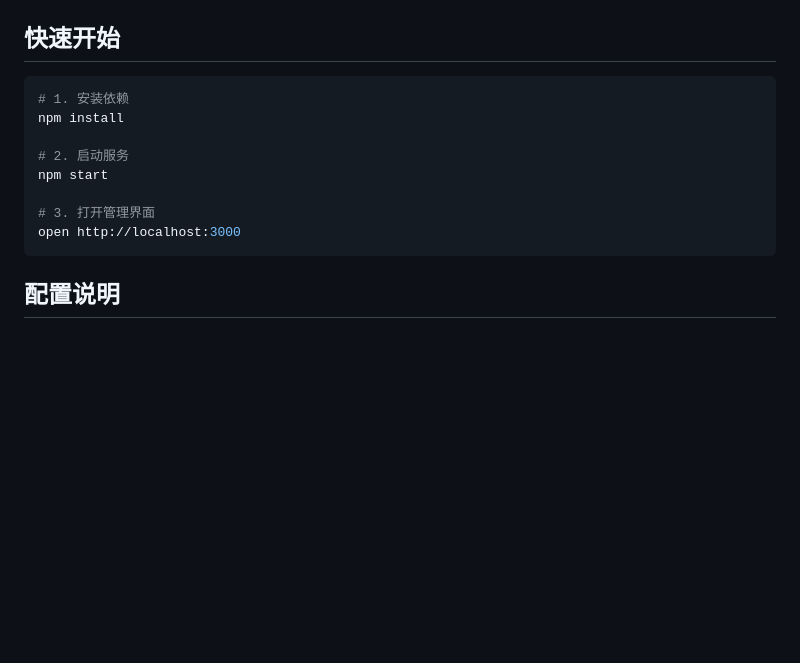
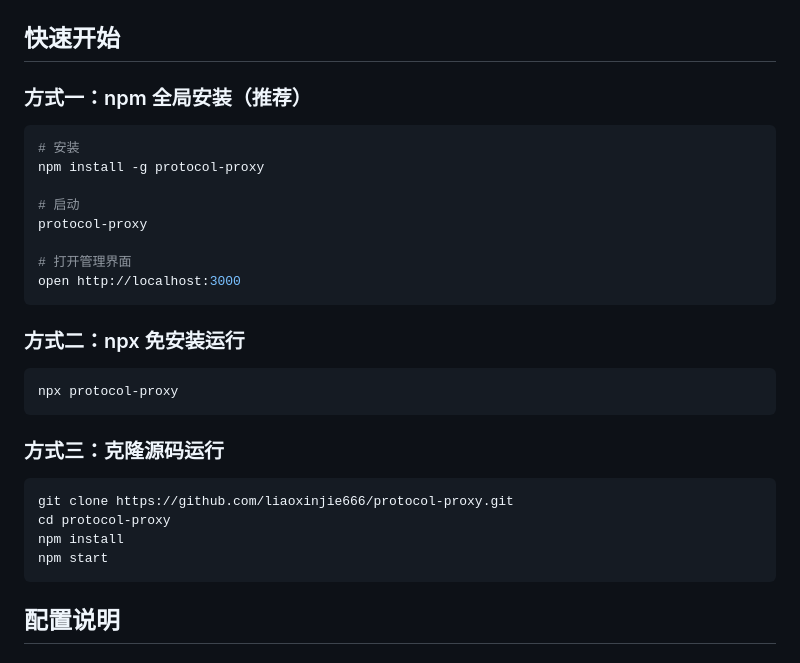
Before and after one commit to liaoxinjie666/protocol-proxy, a Markdown page: README.md, the part around the change. Rendered like a GitHub page; blank space fills up the shorter version.

Commit message:
docs: add npm installation instructions to README
Add three installation methods: npm global install, npx, and clone source.

Co-Authored-By: Claude Opus 4.7 (1M context) <noreply@anthropic.com>

````diff
--- a/README.md
+++ b/README.md
@@ -54,15 +54,32 @@ OpenAI / Anthropic / Gemini 协议转换透明代理与 AI 运维管理平台。
 
 ## 快速开始
 
+### 方式一：npm 全局安装（推荐）
+
 ```bash
-# 1. 安装依赖
+# 安装
+npm install -g protocol-proxy
+
+# 启动
+protocol-proxy
+
+# 打开管理界面
+open http://localhost:3000
+```
+
+### 方式二：npx 免安装运行
+
+```bash
+npx protocol-proxy
+```
+
+### 方式三：克隆源码运行
+
+```bash
+git clone https://github.com/liaoxinjie666/protocol-proxy.git
+cd protocol-proxy
 npm install
-
-# 2. 启动服务
 npm start
-
-# 3. 打开管理界面
-open http://localhost:3000
 ```
 
 ## 配置说明
````
Also changed, not shown: README_EN.md (+23 -6 lines).
